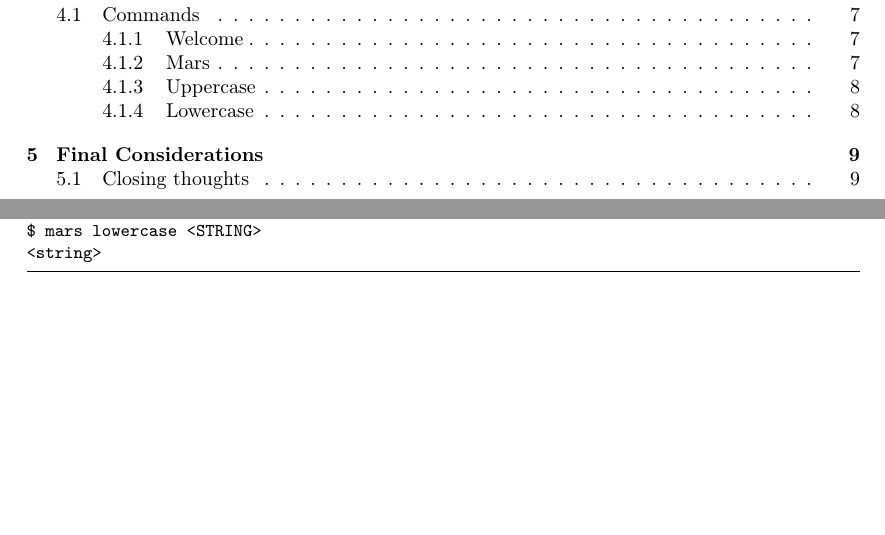
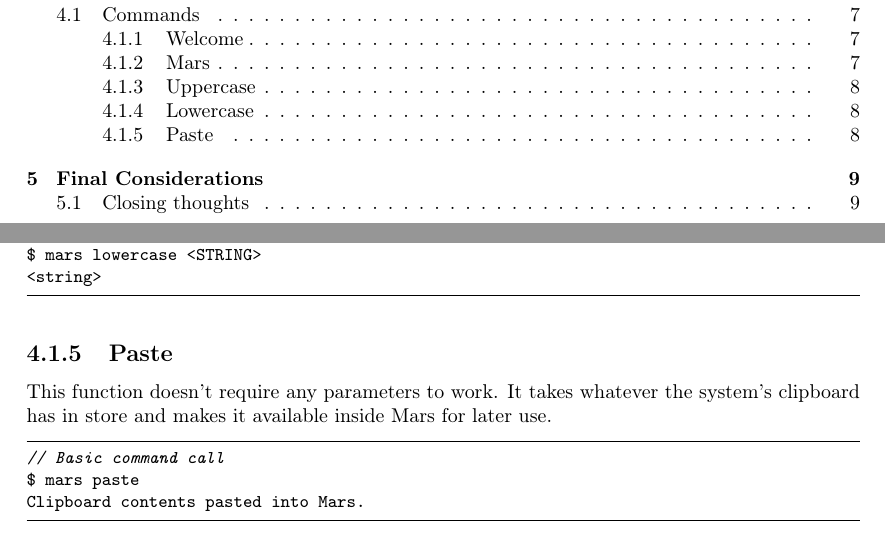
Before and after one commit to mariolfh/mars, a LaTeX document (mars/documentation/Project Documentation.tex): two parts of pages 2 and 9 of 11, joined at a grey line, cut so that both start at the same text, the shorter picture padded with empty space. Compiled offline with pdfLaTeX.

Commit message:
Added the paste command section and edited the document
I added the section explaining and showing an example of the paste command. Also edited the document to make the table of contents reference each of the sections via hyperrefs, which were also setup inside the document.

```diff
--- a/mars/documentation/Project Documentation.tex
+++ b/mars/documentation/Project Documentation.tex
@@ -7,6 +7,14 @@
 \geometry{a4paper}
 
 \usepackage{graphicx}
+\usepackage{hyperref}
+\hypersetup{
+    colorlinks,
+    citecolor=black,
+    filecolor=black,
+    linkcolor=black,
+    urlcolor=black
+}
 
 \usepackage{listings}
 \lstset{frame=tb,
@@ -161,6 +169,14 @@ $ mars lowercase <STRING>
 <string>
 \end{lstlisting}
 
+\subsection{Paste}
+This function doesn't require any parameters to work. It takes whatever the system's clipboard has in store and makes it available inside Mars for later use.
+\begin{lstlisting}
+// Basic command call
+$ mars paste
+Clipboard contents pasted into Mars.
+\end{lstlisting}
+
 \chapter{Final Considerations}
 \section{Closing thoughts}
 I wanted to take the time to express myself down here, and so, i want to thank several people who i won't mention for believing in me and for boosting to come back into my field and heart. Also, I want you, the reader, to take this as a sign that something bright and big is out there for you, even if you think it hasn't come or it isn't your turn yet. Guess what? You make your turn! I did the same thing with this project, my first project, on my own. Doing it, scared and excited, but doing it. Go after the things you like and want to know. The only thing stopping you is yourself.
```
Also changed, not shown: mars/documentation/Project Documentation.pdf.
